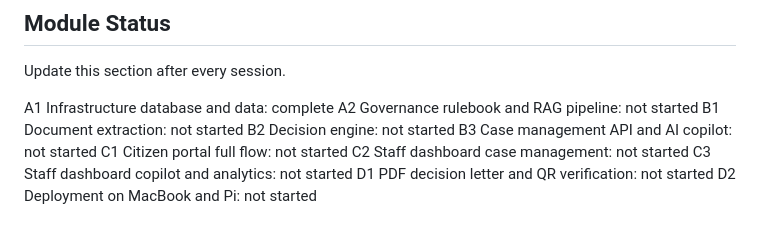
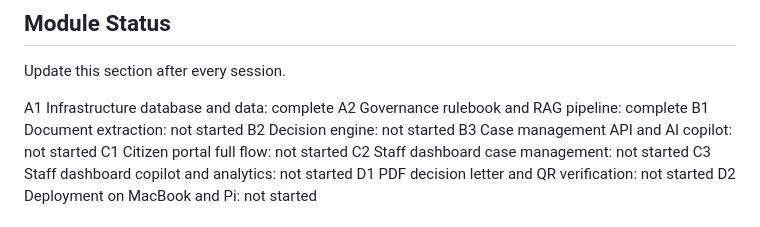
Before and after one commit to simeon-devs/Tayseer, a Markdown page: CLAUDE.md, the part around the change. Drawn GitHub-style.

```diff
--- a/CLAUDE.md
+++ b/CLAUDE.md
@@ -168,7 +168,7 @@ SECRET_KEY is used for any token signing.
 Update this section after every session.
 
 A1 Infrastructure database and data: complete
-A2 Governance rulebook and RAG pipeline: not started
+A2 Governance rulebook and RAG pipeline: complete
 B1 Document extraction: not started
 B2 Decision engine: not started
 B3 Case management API and AI copilot: not started
```
Also changed, not shown: PROGRESS.md (+41 -2 lines).
